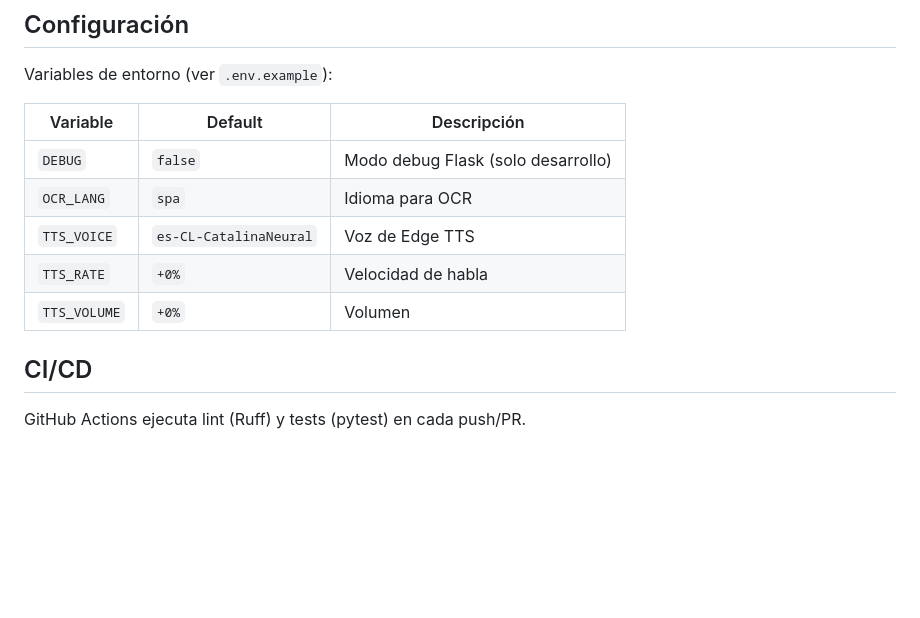
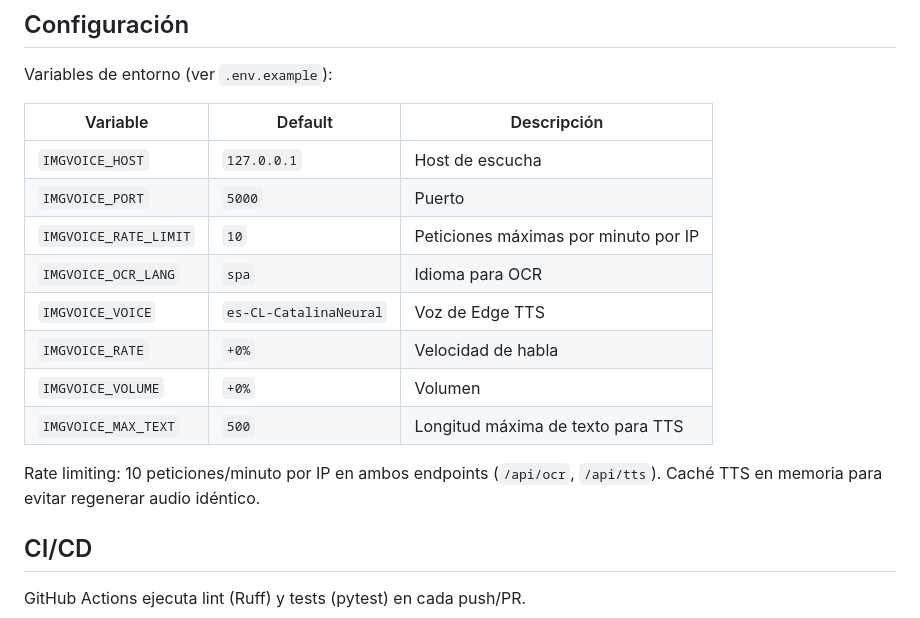
Before and after one commit to bi0punk/web-imagevoice, a Markdown page: README.md, the part around the change. GitHub-like rendering; blank space fills up the shorter version.

Commit message:
docs: actualizar README con env vars IMGVOICE_*, rate limiting y cache TTS

```diff
--- a/README.md
+++ b/README.md
@@ -152,11 +152,16 @@ Variables de entorno (ver `.env.example`):
 
 | Variable | Default | Descripción |
 |---|---|---|
-| `DEBUG` | `false` | Modo debug Flask (solo desarrollo) |
-| `OCR_LANG` | `spa` | Idioma para OCR |
-| `TTS_VOICE` | `es-CL-CatalinaNeural` | Voz de Edge TTS |
-| `TTS_RATE` | `+0%` | Velocidad de habla |
-| `TTS_VOLUME` | `+0%` | Volumen |
+| `IMGVOICE_HOST` | `127.0.0.1` | Host de escucha |
+| `IMGVOICE_PORT` | `5000` | Puerto |
+| `IMGVOICE_RATE_LIMIT` | `10` | Peticiones máximas por minuto por IP |
+| `IMGVOICE_OCR_LANG` | `spa` | Idioma para OCR |
+| `IMGVOICE_VOICE` | `es-CL-CatalinaNeural` | Voz de Edge TTS |
+| `IMGVOICE_RATE` | `+0%` | Velocidad de habla |
+| `IMGVOICE_VOLUME` | `+0%` | Volumen |
+| `IMGVOICE_MAX_TEXT` | `500` | Longitud máxima de texto para TTS |
+
+Rate limiting: 10 peticiones/minuto por IP en ambos endpoints (`/api/ocr`, `/api/tts`). Caché TTS en memoria para evitar regenerar audio idéntico.
 
 ## CI/CD
 
```
